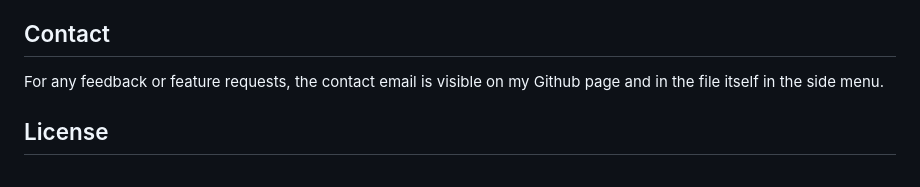
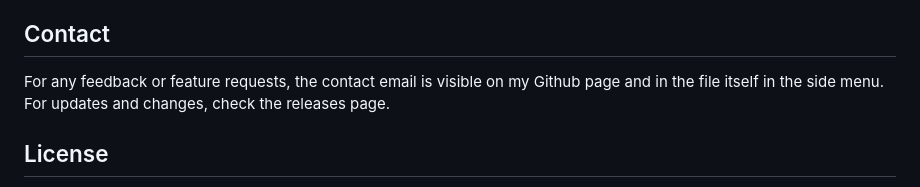
Before and after one commit to foxden-labs/foxden-labs.github.io, a Markdown page: README.md, the part around the change. Drawn GitHub-style.

```diff
--- a/README.md
+++ b/README.md
@@ -116,7 +116,7 @@ I have a lot of plans for this project since layering is incredibly easy. The co
 
 ## Contact
 
-For any feedback or feature requests, the contact email is visible on my Github page and in the file itself in the side menu.
+For any feedback or feature requests, the contact email is visible on my Github page and in the file itself in the side menu. For updates and changes, check the releases page.
 
 ## License
 
```
